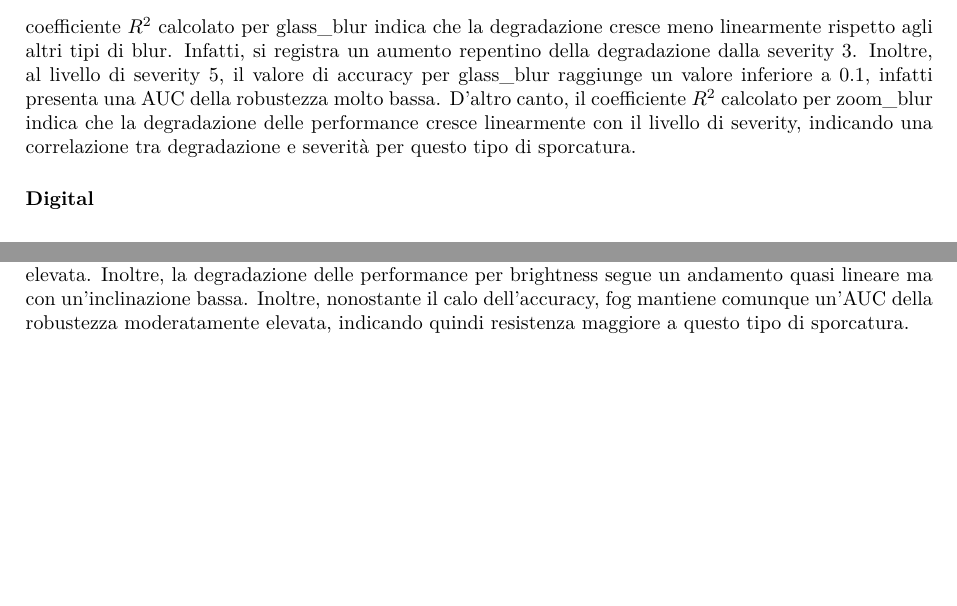
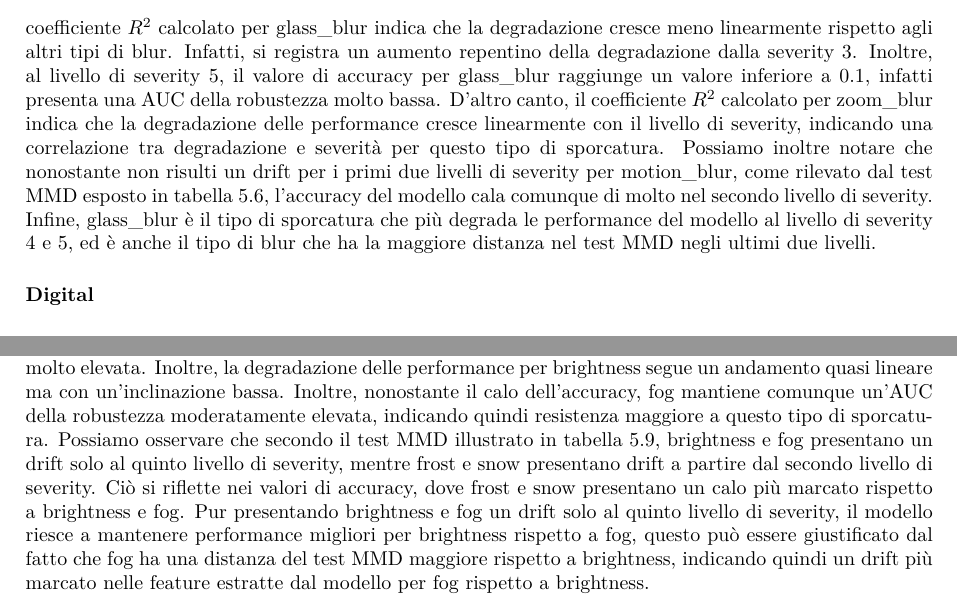
Before and after one commit to spitfire233/DataDrift-Project, a LaTeX document (report/main.tex, which reads report/sections/5.tex): two parts of pages 49 and 53 of 56 before the commit and two parts of pages 49 and 55 of 57 after it, joined at a grey line, cut so that both start at the same text, the shorter picture padded with empty space. Compiled offline with pdfLaTeX.

Commit message:
added comments on MMD and performance

```diff
--- a/report/sections/5.tex
+++ b/report/sections/5.tex
@@ -538,7 +538,7 @@ Glass blur   & 0.369184 & 0.176186 & 0.904344 \\
   \label{fig:blur_robustness}
 \end{figure}
 Come si può notare dal grafico in figura \ref{fig:blur_degradation}, la degradazione dell'accuracy in generale cresce al variare della severity. Ciò è coerente con l'andamento dell'accuracy riportata in figura \ref{fig:blur_accuracy}. In particolare, il coefficiente $R^2$ calcolato per glass\_blur indica che la degradazione cresce meno linearmente rispetto agli altri tipi di blur. Infatti, si registra un aumento repentino della degradazione dalla severity 3. Inoltre, al livello di severity 5, il valore di accuracy per glass\_blur raggiunge un valore inferiore a $0.1$, infatti presenta una AUC della robustezza molto bassa.
-D'altro canto, il coefficiente $R^2$ calcolato per zoom\_blur indica che la degradazione delle performance cresce linearmente con il livello di severity, indicando una correlazione tra degradazione e severità per questo tipo di sporcatura.
+D'altro canto, il coefficiente $R^2$ calcolato per zoom\_blur indica che la degradazione delle performance cresce linearmente con il livello di severity, indicando una correlazione tra degradazione e severità per questo tipo di sporcatura. Possiamo inoltre notare che nonostante non risulti un drift per i primi due livelli di severity per motion\_blur, come rilevato dal test MMD esposto in tabella \ref{tab:mmd_drift_report_imagenet_c_blur}, l'accuracy del modello cala comunque di molto nel secondo livello di severity. Infine, glass\_blur è il tipo di sporcatura che più degrada le performance del modello al livello di severity 4 e 5, ed è anche il tipo di blur che ha la maggiore distanza nel test MMD negli ultimi due livelli.
 \subsubsection{Digital}
 \begin{table}[htbp]
 \centering
@@ -645,3 +647,4 @@ Snow       & 0.503722 & 0.097529 & 0.865135 \\
   \label{fig:weather_robustness}
 \end{figure}
 Come si può notare dai valori in tabella \ref{tab:weather_corruption_metrics} e dalle figure \ref{fig:weather_accuracy} e \ref{fig:weather_degradation}, l'accuratezza registrata dal modello decresce per ogni tipo sporcatura e per ogni livello di severity. Tuttavia, il decremento dell'accuracy è decisamente meno marcato per brightness, su cui il modello riesce a mantenere performance relativamente elevate rispetto agli altri tipi di sporcatura, mantenendo anche un AUC della robustezza molto elevata. Inoltre, la degradazione delle performance per brightness segue un andamento quasi lineare ma con un'inclinazione bassa. Inoltre, nonostante il calo dell'accuracy, fog mantiene comunque un'AUC della robustezza moderatamente elevata, indicando quindi resistenza maggiore a questo tipo di sporcatura.
+Possiamo osservare che secondo il test MMD illustrato in tabella \ref{tab:mmd_drift_report_imagenet_c_weather}, brightness e fog presentano un drift solo al quinto livello di severity, mentre frost e snow presentano drift a partire dal secondo livello di severity. Ciò si riflette nei valori di accuracy, dove frost e snow presentano un calo più marcato rispetto a brightness e fog. Pur presentando brightness e fog un drift solo al quinto livello di severity, il modello riesce a mantenere performance migliori per brightness rispetto a fog, questo può essere giustificato dal fatto che fog ha una distanza del test MMD maggiore rispetto a brightness, indicando quindi un drift più marcato nelle feature estratte dal modello per fog rispetto a brightness.
```
Also changed, not shown: report/sections/5.tex (2 more changed lines), 1 other file.
